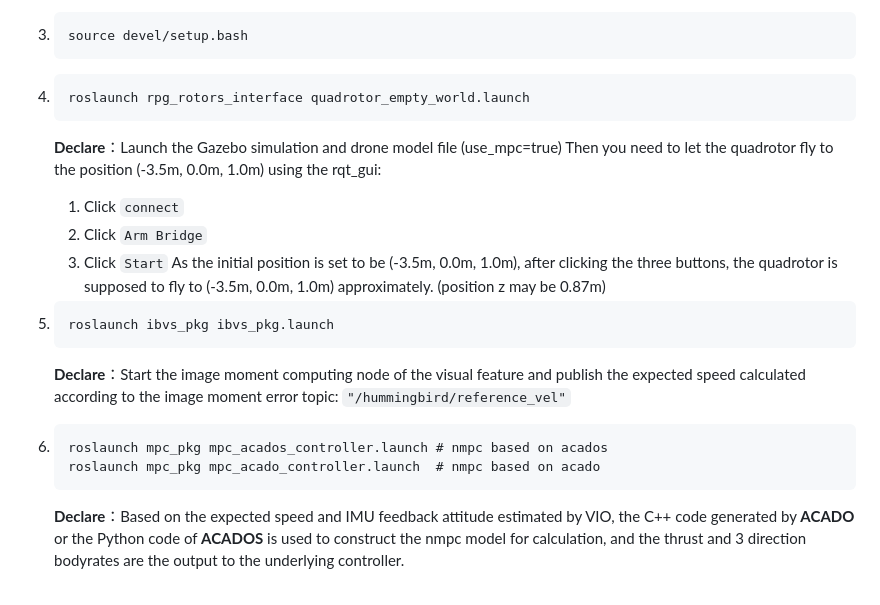
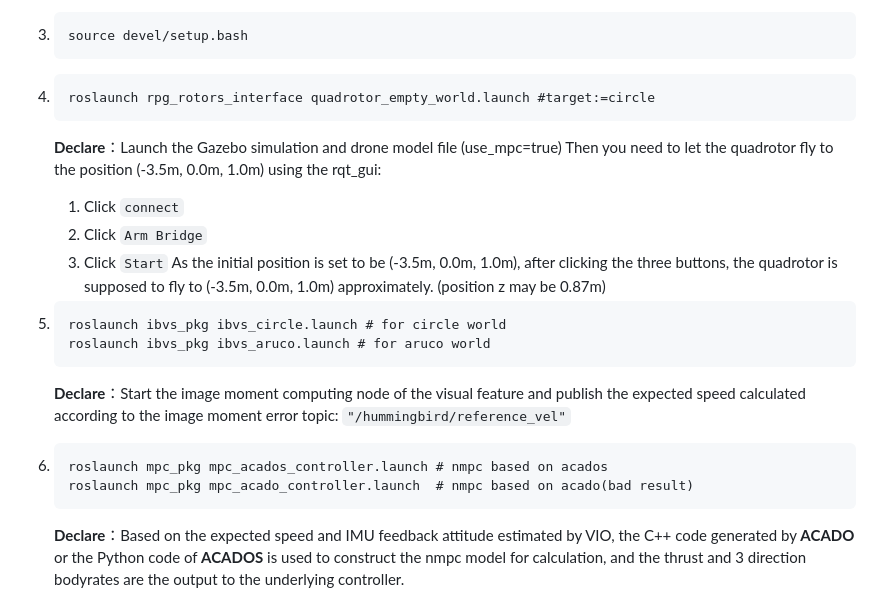
Before and after one commit to wangqing-W/ibvs_nmpc_px4, a Markdown page: README.md, the part around the change. Rendered like a GitHub page.

````diff
--- a/README.md
+++ b/README.md
@@ -49,7 +49,7 @@ The translation and rotation of the four-rotor UAV were decouped based on the vi
    ```
 
 4. ```
-   roslaunch rpg_rotors_interface quadrotor_empty_world.launch
+   roslaunch rpg_rotors_interface quadrotor_empty_world.launch #target:=circle
    ```
 	**Declare**：Launch the Gazebo simulation and drone model file (use_mpc=true)
 	Then you need to let the quadrotor fly to the position (-3.5m, 0.0m, 1.0m) using the rqt_gui:
@@ -59,14 +59,15 @@ The translation and rotation of the four-rotor UAV were decouped based on the vi
 	As the initial position is set to be (-3.5m, 0.0m, 1.0m), after clicking the three buttons, the quadrotor is supposed to fly to (-3.5m, 0.0m, 1.0m) approximately. (position z may be 0.87m)
 
 5. ```
-   roslaunch ibvs_pkg ibvs_pkg.launch
+   roslaunch ibvs_pkg ibvs_circle.launch # for circle world
+   roslaunch ibvs_pkg ibvs_aruco.launch # for aruco world
    ```
 
    **Declare**：Start the image moment computing node of the visual feature and publish the expected speed calculated according to the image moment error topic: `"/hummingbird/reference_vel"`
 
 7. ```
    roslaunch mpc_pkg mpc_acados_controller.launch # nmpc based on acados
-   roslaunch mpc_pkg mpc_acado_controller.launch  # nmpc based on acado
+   roslaunch mpc_pkg mpc_acado_controller.launch  # nmpc based on acado(bad result)
    ```
 
    **Declare**：Based on the expected speed and IMU feedback attitude estimated by VIO, the C++ code generated by **ACADO** or the Python code of **ACADOS** is used to construct the nmpc model for calculation, and the thrust and 3 direction bodyrates are the output to the underlying controller.
````
